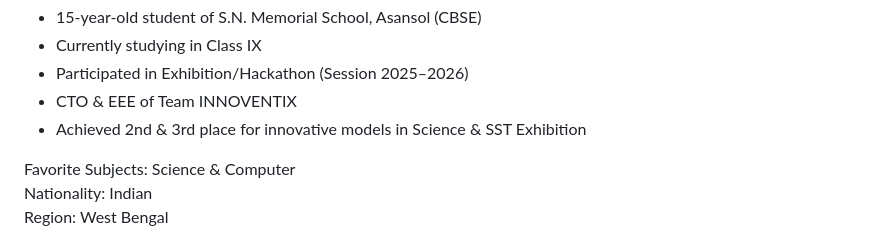
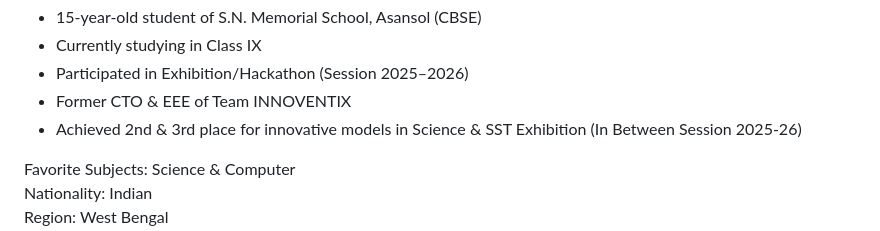
Before and after one commit to shasradha/shasradha.github.io, a Markdown page: README.md, the part around the change. Rendered like a GitHub page.

Commit message:
Revise role and achievements in README
Updated role description and clarified achievements.

```diff
--- a/README.md
+++ b/README.md
@@ -11,8 +11,8 @@ I am highly driven by curiosity and real-world problem solving. I don’t just l
 - 15-year-old student of S.N. Memorial School, Asansol (CBSE)
 - Currently studying in Class IX
 - Participated in Exhibition/Hackathon (Session 2025–2026)
-- CTO & EEE of Team INNOVENTIX
-- Achieved 2nd & 3rd place for innovative models in Science & SST Exhibition
+- Former CTO & EEE of Team INNOVENTIX
+- Achieved 2nd & 3rd place for innovative models in Science & SST Exhibition (In Between Session 2025-26)
 
 Favorite Subjects: Science & Computer
 Nationality: Indian
```
